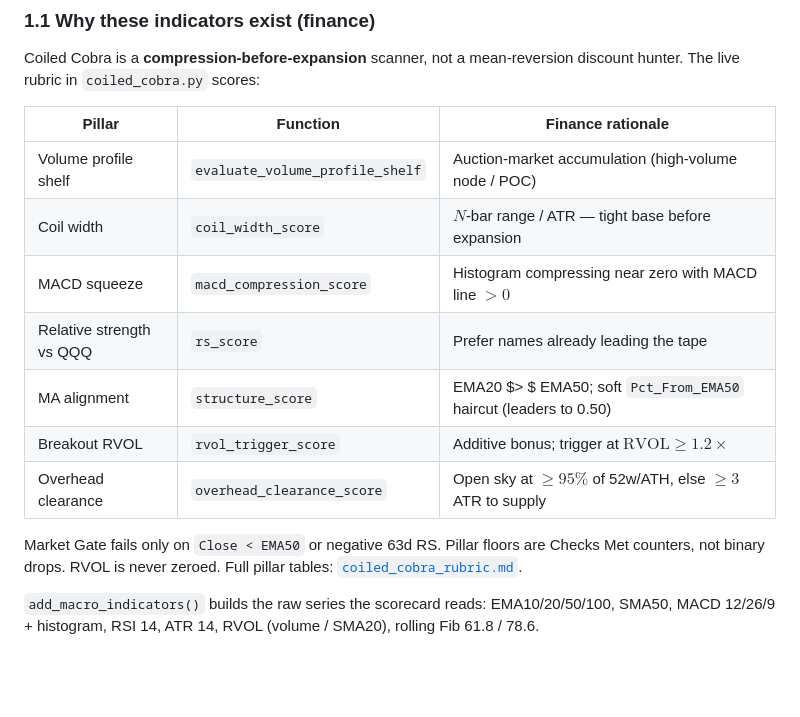
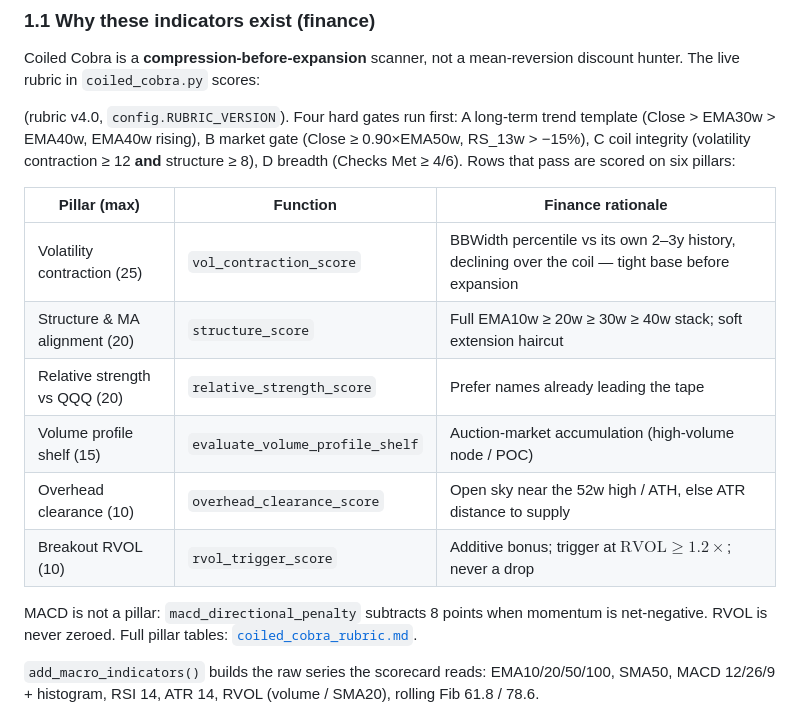
Before and after one commit to jigar3730/finance-vibe, a Markdown page: docs/handbook/QUANT_ML_MANUAL.md, the part around the change. Drawn GitHub-style; blank space fills up the shorter version.

Commit message:
docs: align Gate C and v4.0 pillar docs with coiled_cobra.py
- Gate C used the retired v3.1 coil_width_score >= 10; code gates on
  vol_contraction >= 12 (GATE_C_VOL_CONTRACTION_MIN). Document the halving
  edge case where a 20th-percentile reading drops to 10 and fails.
- QUANT_ML_MANUAL pillar table still listed v3.1 pillars (coil width, MACD
  squeeze); replace with the v4.0 gates, six pillars, and MACD penalty.

Co-Authored-By: Claude Opus 5.5 <noreply@anthropic.com>

```diff
--- a/docs/handbook/QUANT_ML_MANUAL.md
+++ b/docs/handbook/QUANT_ML_MANUAL.md
@@ -36,18 +36,23 @@ only in labs 03, 05, and 06.
 Coiled Cobra is a **compression-before-expansion** scanner, not a mean-reversion
 discount hunter. The live rubric in `coiled_cobra.py` scores:
 
-| Pillar | Function | Finance rationale |
-| ------ | -------- | ----------------- |
-| Volume profile shelf | `evaluate_volume_profile_shelf` | Auction-market accumulation (high-volume node / POC) |
-| Coil width | `coil_width_score` | $N$-bar range / ATR — tight base before expansion |
-| MACD squeeze | `macd_compression_score` | Histogram compressing near zero with MACD line $> 0$ |
-| Relative strength vs QQQ | `rs_score` | Prefer names already leading the tape |
-| MA alignment | `structure_score` | EMA20 $> $ EMA50; soft `Pct_From_EMA50` haircut (leaders to 0.50) |
-| Breakout RVOL | `rvol_trigger_score` | Additive bonus; trigger at $\mathrm{RVOL} \ge 1.2\times$ |
-| Overhead clearance | `overhead_clearance_score` | Open sky at $\ge 95\%$ of 52w/ATH, else $\ge 3$ ATR to supply |
+(rubric v4.0, `config.RUBRIC_VERSION`). Four hard gates run first: A
+long-term trend template (Close > EMA30w > EMA40w, EMA40w rising), B market
+gate (Close ≥ 0.90×EMA50w, RS_13w > −15%), C coil integrity (volatility
+contraction ≥ 12 **and** structure ≥ 8), D breadth (Checks Met ≥ 4/6). Rows
+that pass are scored on six pillars:
 
-Market Gate fails only on `Close < EMA50` or negative 63d RS. Pillar
-floors are Checks Met counters, not binary drops. RVOL is never zeroed.
+| Pillar (max) | Function | Finance rationale |
+| ------------ | -------- | ----------------- |
+| Volatility contraction (25) | `vol_contraction_score` | BBWidth percentile vs its own 2–3y history, declining over the coil — tight base before expansion |
+| Structure & MA alignment (20) | `structure_score` | Full EMA10w ≥ 20w ≥ 30w ≥ 40w stack; soft extension haircut |
+| Relative strength vs QQQ (20) | `relative_strength_score` | Prefer names already leading the tape |
+| Volume profile shelf (15) | `evaluate_volume_profile_shelf` | Auction-market accumulation (high-volume node / POC) |
+| Overhead clearance (10) | `overhead_clearance_score` | Open sky near the 52w high / ATH, else ATR distance to supply |
+| Breakout RVOL (10) | `rvol_trigger_score` | Additive bonus; trigger at $\mathrm{RVOL} \ge 1.2\times$; never a drop |
+
+MACD is not a pillar: `macd_directional_penalty` subtracts 8 points when
+momentum is net-negative. RVOL is never zeroed.
 Full pillar tables: [`coiled_cobra_rubric.md`](coiled_cobra_rubric.md).
 
 `add_macro_indicators()` builds the raw series the scorecard reads: EMA10/20/50/100,
```
Also changed, not shown: docs/handbook/coiled_cobra_rubric.md (+8 -4 lines).
